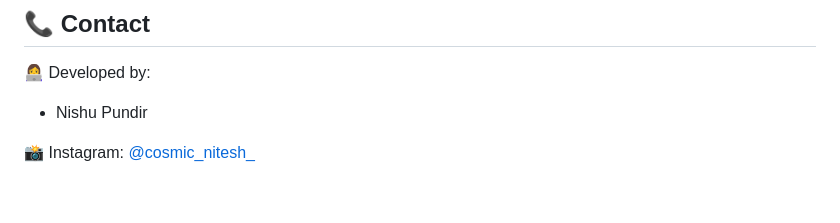
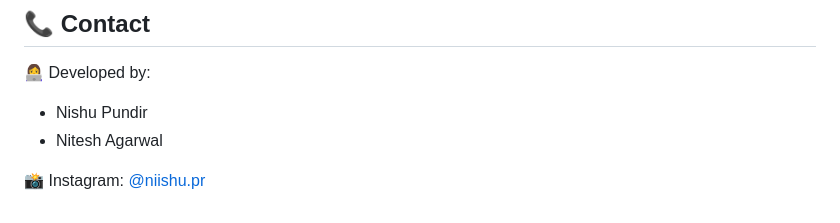
Before and after one commit to nishupr/Constitution-Made-Easy, a Markdown page: README.md, the part around the change. GitHub-like rendering.

```diff
--- a/README.md
+++ b/README.md
@@ -119,5 +119,6 @@ This project aims to **simplify the Indian Constitution** for students preparing
 ## 📞 Contact
 👩‍💻 Developed by:
 - Nishu Pundir
+- Nitesh Agarwal
 
-📸 Instagram: [@cosmic_nitesh_](https://www.instagram.com/niishu.pr)
+📸 Instagram: [@niishu.pr](https://www.instagram.com/niishu.pr)
```
